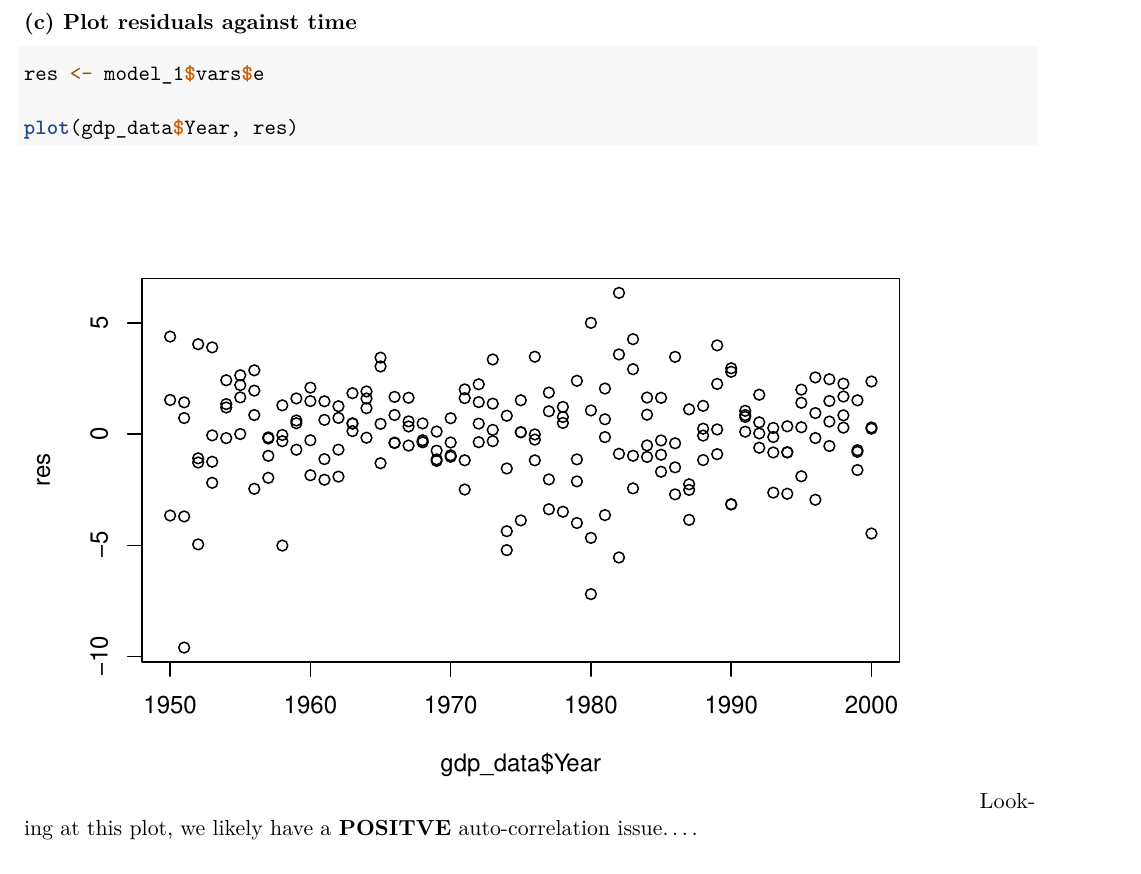
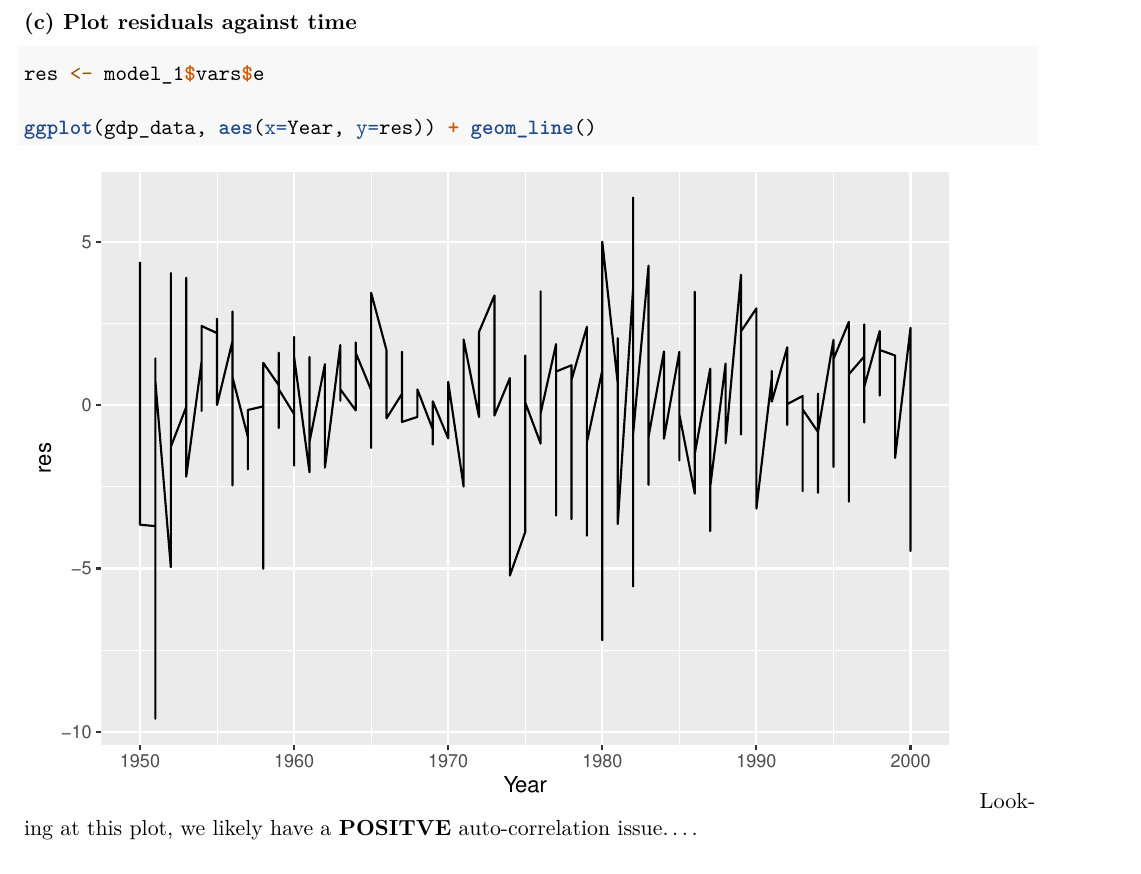
Before and after one commit to anayahall/are212_ps4, an R Markdown document (ps4_code.Rmd): part of page 7 of 18, cut so that both start at the same text. Rendered offline with R 4.5, knitr and Pandoc, then LaTeX, with nearby package versions.

Commit message:
change res plot to geom_line

````diff
--- a/ps4_code.Rmd
+++ b/ps4_code.Rmd
@@ -246,7 +246,7 @@ model_1$mof_table
 ```{r plot_resid}
 res <- model_1$vars$e
 
-plot(gdp_data$Year, res)
+ggplot(gdp_data, aes(x=Year, y=res)) + geom_line()
 
 ```
 Looking at this plot, we likely have a **POSITVE** auto-correlation issue....
````
